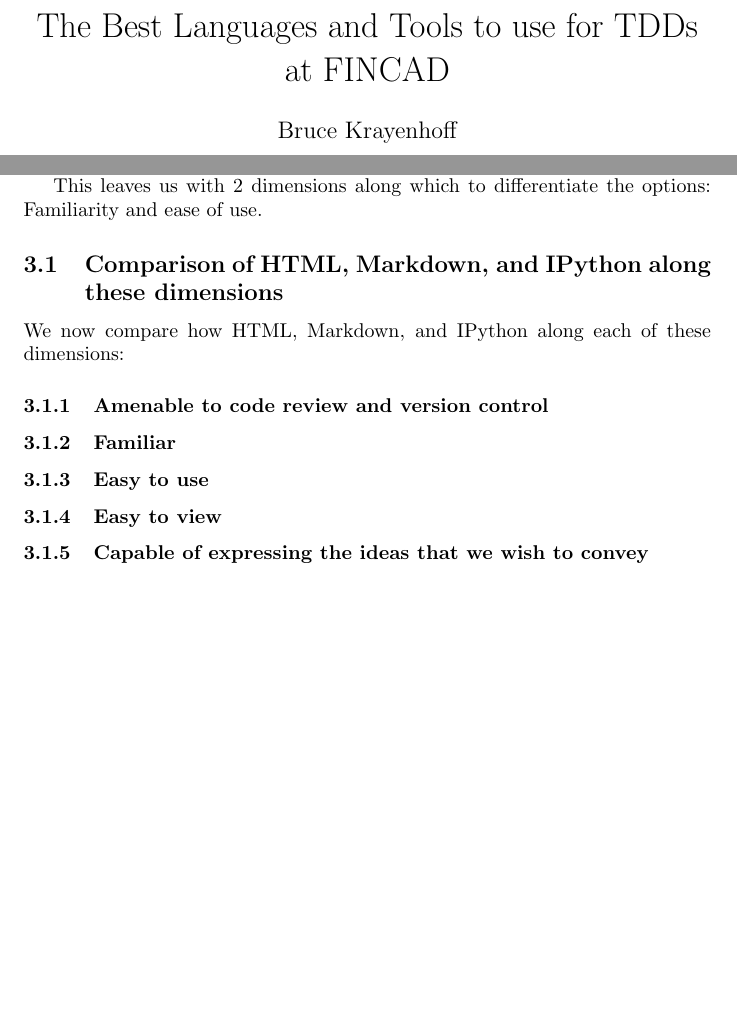
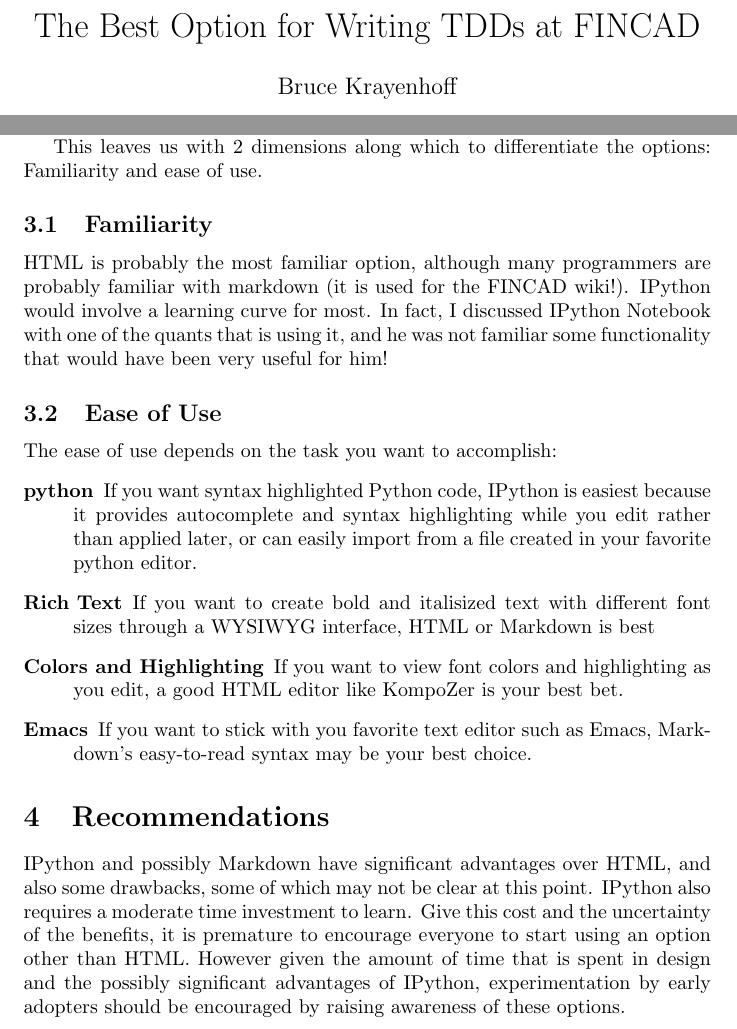
Before and after one commit to wbkdef/2015SpringCoopReport, a LaTeX paper (Report on TDDs.tex): two parts of pages 1 and 6 of 7, joined at a grey line, cut at the place of the change, the shorter picture padded with empty space. Compiled offline with pdfLaTeX.

Commit message:
Finished it!  It has just over 1,500 words!

```diff
--- a/Report on TDDs.tex
+++ b/Report on TDDs.tex
@@ -3,7 +3,7 @@
 \usepackage{graphicx}
 
 %opening
-\title{The Best Languages and Tools to use for TDDs at FINCAD}
+\title{The Best Option for Writing TDDs at FINCAD}
 \author{Bruce Krayenhoff}
 
 \begin{document}
@@ -145,22 +145,35 @@
 This leaves us with 2 dimensions along which to differentiate the options: Familiarity and ease of use.
 
 
-\subsection{Comparison of HTML, Markdown, and IPython along these dimensions}
+\subsection{Familiarity}
+HTML is probably the most familiar option, although many programmers are probably familiar with markdown
+(it is used for the FINCAD wiki!).  IPython would involve a learning curve for most.  In fact, I discussed
+IPython Notebook with one of the quants that is using it, and he was not familiar some functionality that
+would have been very useful for him!
 
-We now compare how HTML, Markdown, and IPython along each of these dimensions:
-
-	\subsubsection{Amenable to code review and version control}
+\subsection{Ease of Use}
+The ease of use depends on the task you want to accomplish:
+\begin{description}
+	\item[python]
+		If you want syntax highlighted Python code, IPython is easiest because it provides autocomplete and syntax highlighting while
+		you edit rather than applied later, or can easily import from a file created in your favorite python editor.
+	\item[Rich Text]
+		If you want to create bold and italisized text with different font sizes through a WYSIWYG interface, HTML or Markdown is best
+	\item[Colors and Highlighting]
+		If you want to view font colors and highlighting as you edit, a good HTML editor like KompoZer is your best bet.
+	\item[Emacs]
+		If you want to stick with you favorite text editor such as Emacs, Markdown's easy-to-read syntax may be your best choice.
+\end{description}
 
 
 
-	\subsubsection{Familiar}
 
-	\subsubsection{Easy to use}
 
-	\subsubsection{Easy to view}
-
-	\subsubsection{Capable of expressing the ideas that we wish to convey}
-
+\section{Recommendations}
+	IPython and possibly Markdown have significant advantages over HTML, and also some drawbacks, some of which may not be clear at this point.
+	IPython also requires a moderate time investment to learn.  Give this cost and the uncertainty of the benefits, it is premature to encourage
+	everyone to start using an option other than HTML.  However given the amount of time that is spent in design and the possibly significant
+	advantages of IPython, experimentation by early adopters should be encouraged by raising awareness of these options.
 
 
 \end{document}
```
Also changed, not shown: Report on TDDs.tex (1 more changed lines).
